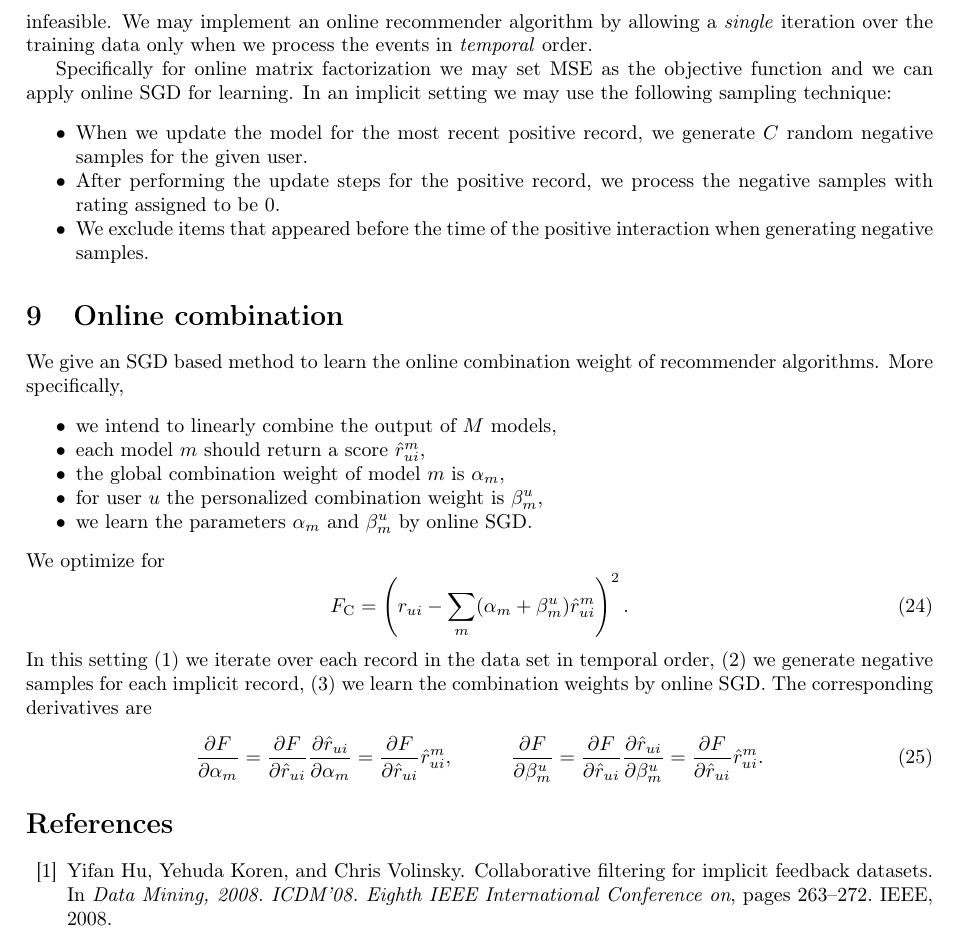
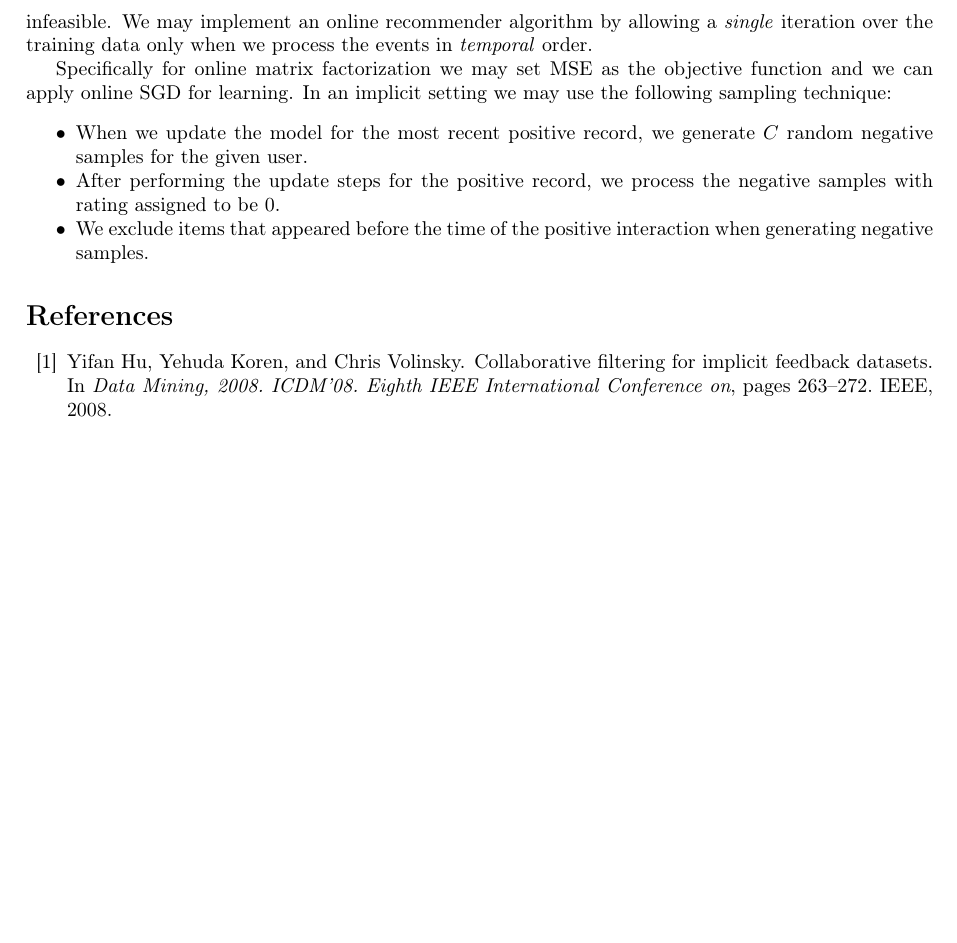
Before and after one commit to rpalovics/recsys-2017-online-learning-tutorial, a LaTeX document (docs/reco.tex): part of page 6 of 6, cut so that both start at the same text, the shorter picture padded with empty space. Compiled offline with pdfLaTeX.

Commit message:
tutorial text update

```diff
--- a/docs/reco.tex
+++ b/docs/reco.tex
@@ -345,27 +345,27 @@ In an implicit setting we may use the following sampling technique:
 \item We exclude items that appeared before the time of the positive interaction when generating negative samples.
 \end{myitemize}
 
-\section{Online combination}
-\label{sec:online-combination}
+%\section{Online combination}
+%\label{sec:online-combination}
 
-We give an SGD based method to learn the online combination weight of recommender algorithms.
-More specifically,
-\begin{myitemize}
-	\item we intend to linearly combine the output of $M$ models,
-	\item each model $m$ should return a score $\hat{r}_{ui}^m$,
-	\item the global combination weight of model $m$ is $\alpha_m$,
-	\item for user $u$ the personalized combination weight is $\beta_m^u$,
-	\item we learn the parameters $\alpha_m$ and $\beta_m^u$ by online SGD.
-\end{myitemize}
-We optimize for
-\begin{equation}
-F_{\text{C}}= \left ( r_{ui} - \displaystyle\sum_m (\alpha_m + \beta_m^u) \hat{r}^m_{ui}\right )^2.
-\end{equation}
-In this setting (1) we iterate over each record in the data set in temporal order, (2) we generate negative samples for each implicit record, (3) we learn the combination weights by online SGD. The corresponding derivatives are
-\begin{gather}
-\frac{\partial F}{\partial \alpha_m} = \frac{\partial F}{\partial \hat{r}_{ui}} \frac{\partial \hat{r}_{ui}}{\partial \alpha_m} = \frac{\partial F}{\partial \hat{r}_{ui}} \hat{r}_{ui}^m, \hspace{1cm}
-  \frac{\partial F}{\partial \beta_m^u} = \frac{\partial F}{\partial \hat{r}_{ui}} \frac{\partial \hat{r}_{ui}}{\partial \beta_m^u} = \frac{\partial F}{\partial \hat{r}_{ui}} \hat{r}_{ui}^m.
-\end{gather}
+%We give an SGD based method to learn the online combination weight of recommender algorithms.
+%More specifically,
+%\begin{myitemize}
+	%\item we intend to linearly combine the output of $M$ models,
+	%\item each model $m$ should return a score $\hat{r}_{ui}^m$,
+	%\item the global combination weight of model $m$ is $\alpha_m$,
+	%\item for user $u$ the personalized combination weight is $\beta_m^u$,
+	%\item we learn the parameters $\alpha_m$ and $\beta_m^u$ by online SGD.
+%\end{myitemize}
+%We optimize for
+%\begin{equation}
+%F_{\text{C}}= \left ( r_{ui} - \displaystyle\sum_m (\alpha_m + \beta_m^u) \hat{r}^m_{ui}\right )^2.
+%\end{equation}
+%In this setting (1) we iterate over each record in the data set in temporal order, (2) we generate negative samples for each implicit record, (3) we learn the combination weights by online SGD. The corresponding derivatives are
+%\begin{gather}
+%\frac{\partial F}{\partial \alpha_m} = \frac{\partial F}{\partial \hat{r}_{ui}} \frac{\partial \hat{r}_{ui}}{\partial \alpha_m} = \frac{\partial F}{\partial \hat{r}_{ui}} \hat{r}_{ui}^m, \hspace{1cm}
+  %\frac{\partial F}{\partial \beta_m^u} = \frac{\partial F}{\partial \hat{r}_{ui}} \frac{\partial \hat{r}_{ui}}{\partial \beta_m^u} = \frac{\partial F}{\partial \hat{r}_{ui}} \hat{r}_{ui}^m.
+%\end{gather}
 
 \begin{thebibliography}{10}
 
```
